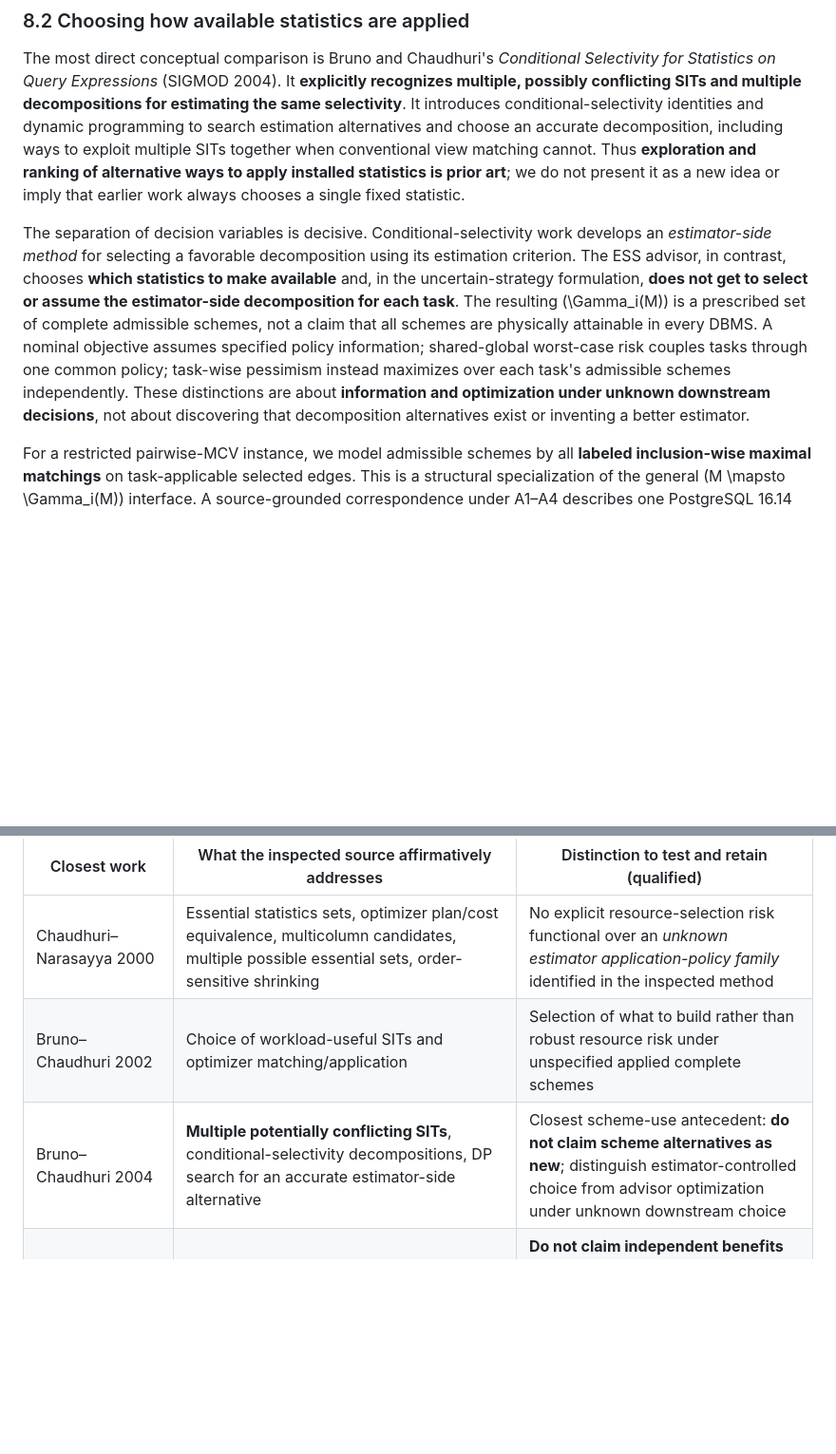
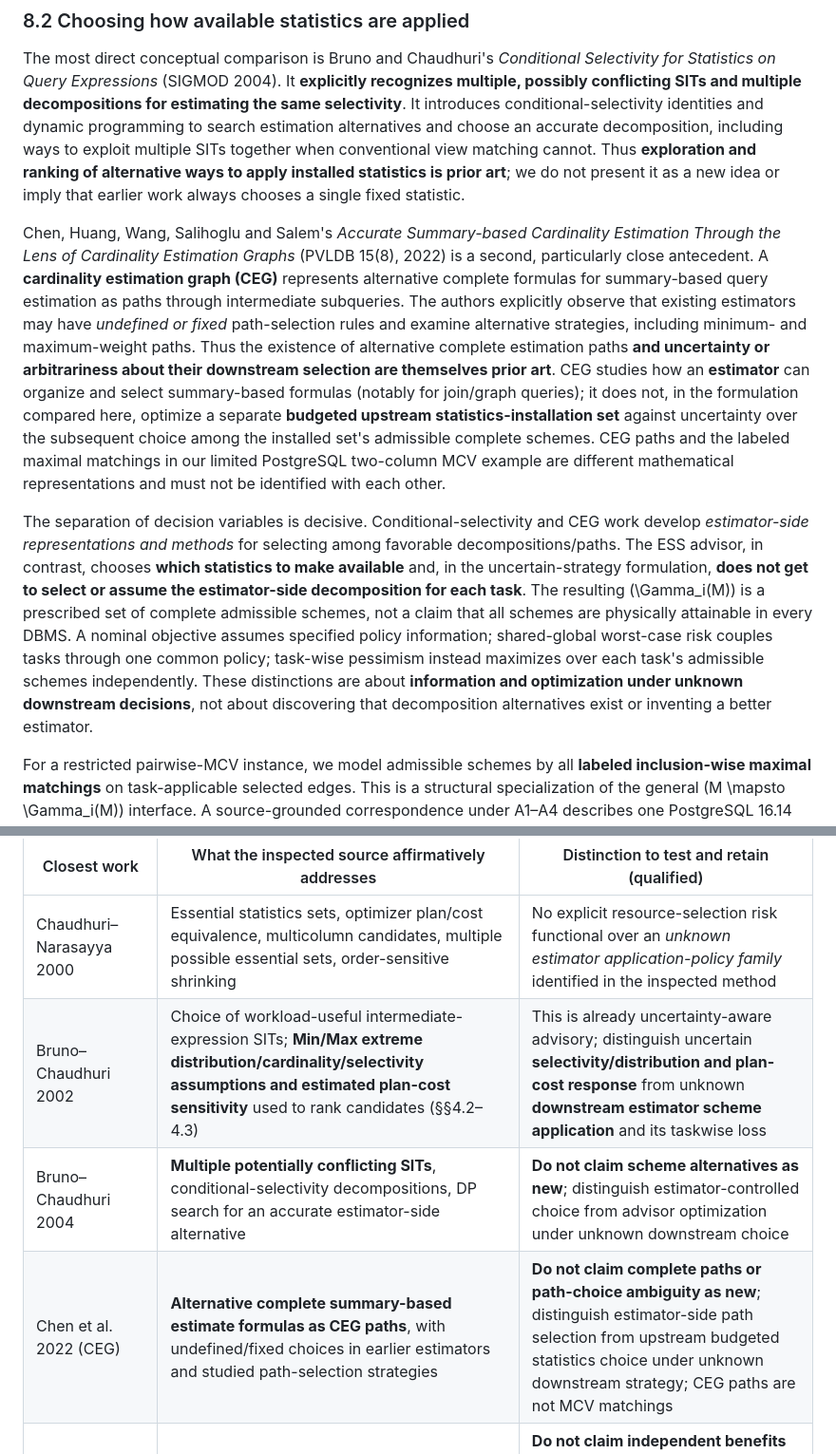
Before and after one commit to 1951123/ess-research, a Markdown page: paper/planning/related-work-issue109-v1.md, 2 parts joined by grey strips. Shown at 95% size. GitHub-like rendering; blank space fills up the shorter version.

```diff
--- a/paper/planning/related-work-issue109-v1.md
+++ b/paper/planning/related-work-issue109-v1.md
@@ -20,7 +20,9 @@ Broader physical-design advisors, including Bruno and Chaudhuri's *Automatic Phy
 
 The most direct conceptual comparison is Bruno and Chaudhuri's *Conditional Selectivity for Statistics on Query Expressions* (SIGMOD 2004). It **explicitly recognizes multiple, possibly conflicting SITs and multiple decompositions for estimating the same selectivity**. It introduces conditional-selectivity identities and dynamic programming to search estimation alternatives and choose an accurate decomposition, including ways to exploit multiple SITs together when conventional view matching cannot. Thus **exploration and ranking of alternative ways to apply installed statistics is prior art**; we do not present it as a new idea or imply that earlier work always chooses a single fixed statistic.
 
-The separation of decision variables is decisive. Conditional-selectivity work develops an *estimator-side method* for selecting a favorable decomposition using its estimation criterion. The ESS advisor, in contrast, chooses **which statistics to make available** and, in the uncertain-strategy formulation, **does not get to select or assume the estimator-side decomposition for each task**. The resulting \(\Gamma_i(M)\) is a prescribed set of complete admissible schemes, not a claim that all schemes are physically attainable in every DBMS. A nominal objective assumes specified policy information; shared-global worst-case risk couples tasks through one common policy; task-wise pessimism instead maximizes over each task's admissible schemes independently. These distinctions are about **information and optimization under unknown downstream decisions**, not about discovering that decomposition alternatives exist or inventing a better estimator.
+Chen, Huang, Wang, Salihoglu and Salem's *Accurate Summary-based Cardinality Estimation Through the Lens of Cardinality Estimation Graphs* (PVLDB 15(8), 2022) is a second, particularly close antecedent. A **cardinality estimation graph (CEG)** represents alternative complete formulas for summary-based query estimation as paths through intermediate subqueries. The authors explicitly observe that existing estimators may have *undefined or fixed* path-selection rules and examine alternative strategies, including minimum- and maximum-weight paths. Thus the existence of alternative complete estimation paths **and uncertainty or arbitrariness about their downstream selection are themselves prior art**. CEG studies how an **estimator** can organize and select summary-based formulas (notably for join/graph queries); it does not, in the formulation compared here, optimize a separate **budgeted upstream statistics-installation set** against uncertainty over the subsequent choice among the installed set's admissible complete schemes. CEG paths and the labeled maximal matchings in our limited PostgreSQL two-column MCV example are different mathematical representations and must not be identified with each other.
+
+The separation of decision variables is decisive. Conditional-selectivity and CEG work develop *estimator-side representations and methods* for selecting among favorable decompositions/paths. The ESS advisor, in contrast, chooses **which statistics to make available** and, in the uncertain-strategy formulation, **does not get to select or assume the estimator-side decomposition for each task**. The resulting \(\Gamma_i(M)\) is a prescribed set of complete admissible schemes, not a claim that all schemes are physically attainable in every DBMS. A nominal objective assumes specified policy information; shared-global worst-case risk couples tasks through one common policy; task-wise pessimism instead maximizes over each task's admissible schemes independently. These distinctions are about **information and optimization under unknown downstream decisions**, not about discovering that decomposition alternatives exist or inventing a better estimator.
 
 For a restricted pairwise-MCV instance, we model admissible schemes by all **labeled inclusion-wise maximal matchings** on task-applicable selected edges. This is a structural specialization of the general \(M \mapsto \Gamma_i(M)\) interface. A source-grounded correspondence under A1–A4 describes one PostgreSQL 16.14 clause-consumption path; it is not a statement that the conditional-selectivity decompositions above are matchings, or that maximal matchings capture all PostgreSQL estimation paths.
 
@@ -49,8 +51,9 @@ Taken together, prior work establishes that (i) advisors choose and maintain wor
 | Closest work | What the inspected source affirmatively addresses | Distinction to test and retain (qualified) |
 |---|---|---|
 | Chaudhuri–Narasayya 2000 | Essential statistics sets, optimizer plan/cost equivalence, multicolumn candidates, multiple possible essential sets, order-sensitive shrinking | No explicit resource-selection risk functional over an *unknown estimator application-policy family* identified in the inspected method |
-| Bruno–Chaudhuri 2002 | Choice of workload-useful SITs and optimizer matching/application | Selection of what to build rather than robust resource risk under unspecified applied complete schemes |
-| Bruno–Chaudhuri 2004 | **Multiple potentially conflicting SITs**, conditional-selectivity decompositions, DP search for an accurate estimator-side alternative | Closest scheme-use antecedent: **do not claim scheme alternatives as new**; distinguish estimator-controlled choice from advisor optimization under unknown downstream choice |
+| Bruno–Chaudhuri 2002 | Choice of workload-useful intermediate-expression SITs; **Min/Max extreme distribution/cardinality/selectivity assumptions and estimated plan-cost sensitivity** used to rank candidates (§§4.2–4.3) | This is already uncertainty-aware advisory; distinguish uncertain **selectivity/distribution and plan-cost response** from unknown **downstream estimator scheme application** and its taskwise loss |
+| Bruno–Chaudhuri 2004 | **Multiple potentially conflicting SITs**, conditional-selectivity decompositions, DP search for an accurate estimator-side alternative | **Do not claim scheme alternatives as new**; distinguish estimator-controlled choice from advisor optimization under unknown downstream choice |
+| Chen et al. 2022 (CEG) | **Alternative complete summary-based estimate formulas as CEG paths**, with undefined/fixed choices in earlier estimators and studied path-selection strategies | **Do not claim complete paths or path-choice ambiguity as new**; distinguish estimator-side path selection from upstream budgeted statistics choice under unknown downstream strategy; CEG paths are not MCV matchings |
 | El-Helw–Ilyas–Zuzarte 2009 (StatAdvisor) | **Dependencies/interactions among statviews**, joint statview-groups, plan-based benefits, constrained recommendation | **Do not claim independent benefits in prior advisors**; distinguish plan-dependent group benefit from explicit admissible complete scheme families and strategy-information-based risk |
 | PARQO 2024; robust plan coresets 2026 | Uncertain cardinality/selectivity and robust **plans** / plan families | Different decision object and source of uncertainty; neither is a direct baseline for frozen statistics sets without a redesigned study |
 | LpBound 2025 | Statistical cardinality **upper bound** | One-sided data/result-size guarantee is not worst loss over estimator schemes |
```
Also changed, not shown: other parts of paper/planning/related-work-issue109-v1.md (+14 -10 lines).
